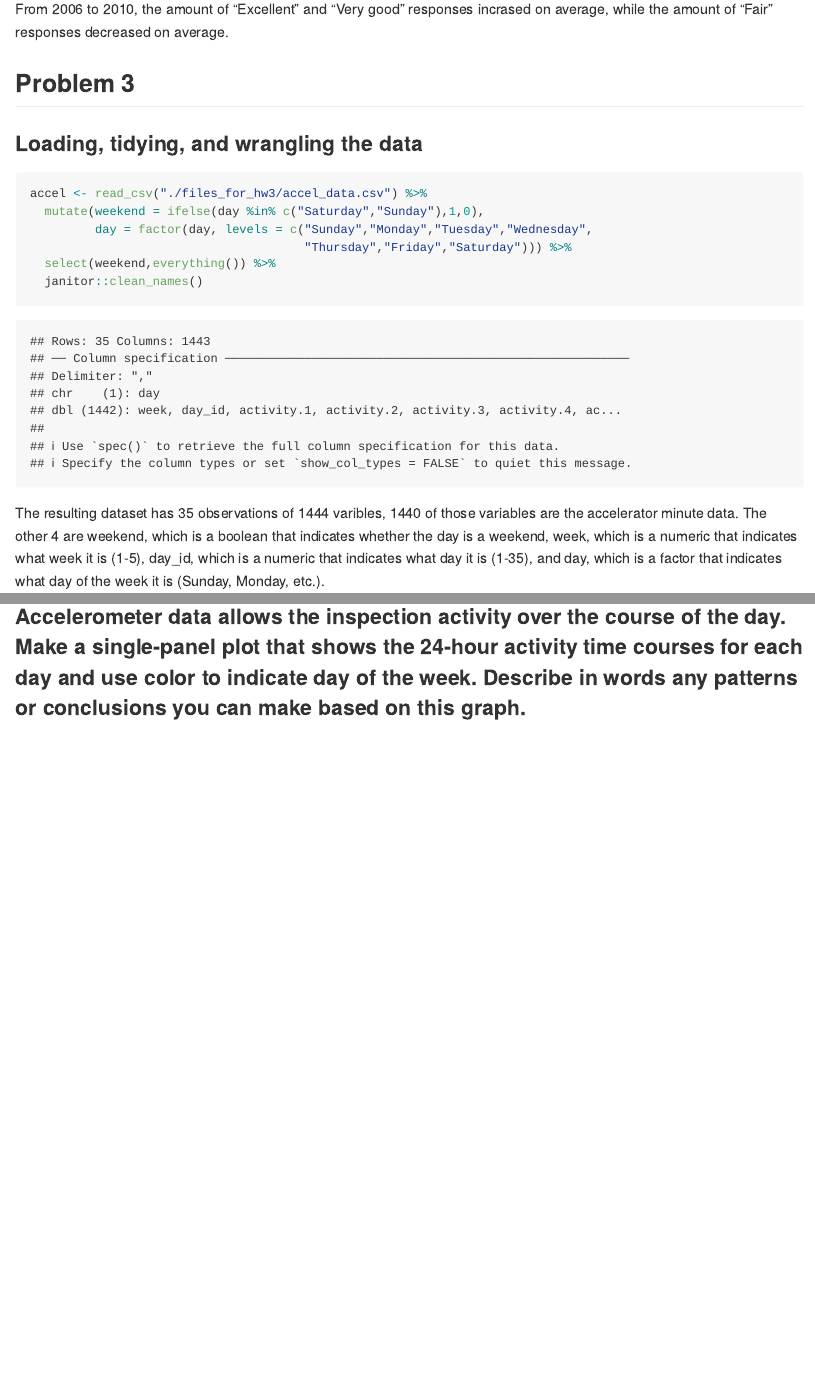
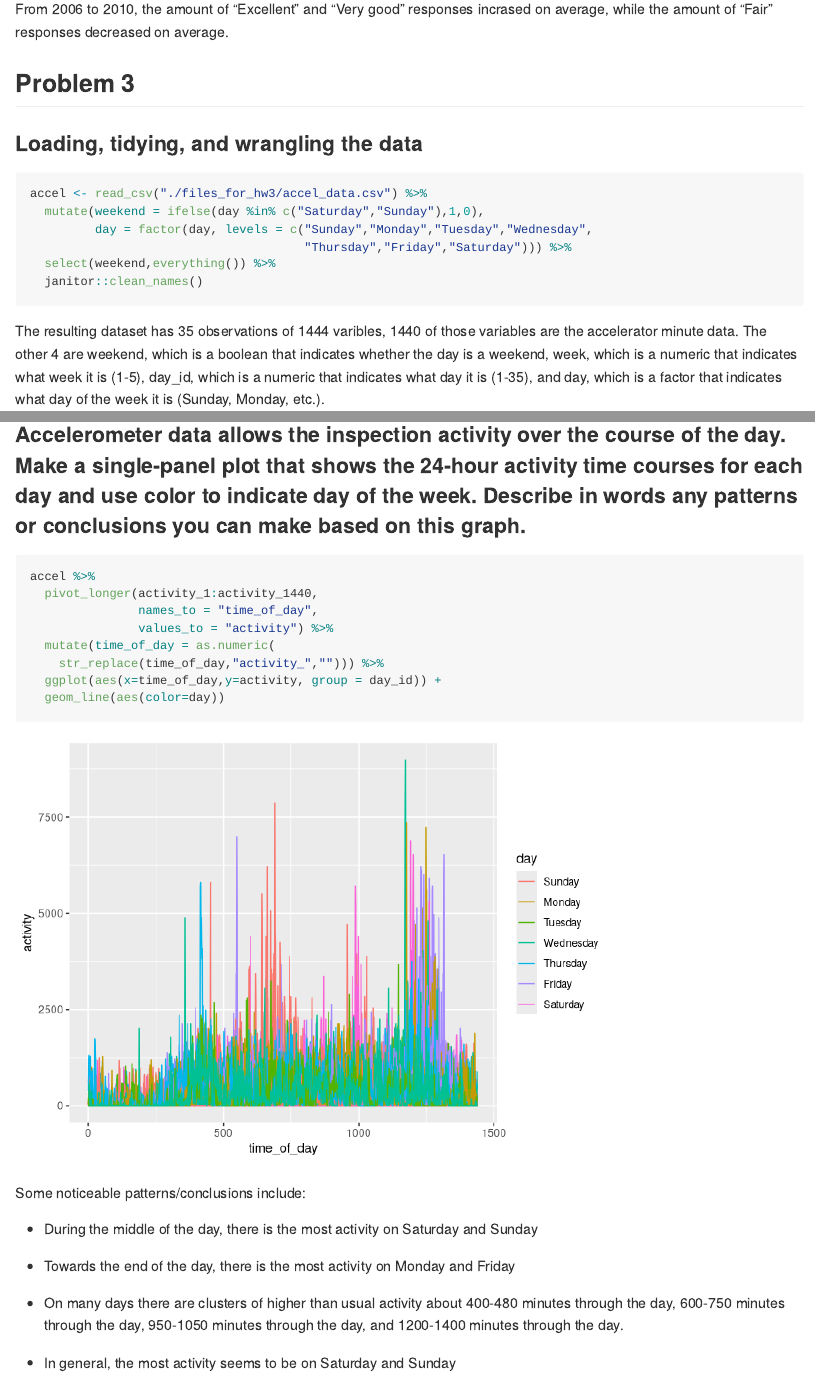
Before and after one commit to bsr2136/p8105_hw3_bsr2136, an R Markdown document (p8105_hw3_bsr2136.Rmd): the page in a window 1100 px wide, from 7500 px down, and a second part further down, joined at a grey line. Rendered offline with R 4.5, knitr and Pandoc, with nearby package versions; some code elsewhere in the file could not run offline; column names are cleaned by a stand-in for the janitor package.

Commit message:
Finished Problem 3

````diff
--- a/p8105_hw3_bsr2136.Rmd
+++ b/p8105_hw3_bsr2136.Rmd
@@ -231,7 +231,7 @@ From 2006 to 2010, the amount of "Excellent" and "Very good" responses incrased
 
 ### Loading, tidying, and wrangling the data
 
-```{r Problem 3.1}
+```{r Problem 3.1, message = FALSE}
 accel <- read_csv("./files_for_hw3/accel_data.csv") %>%
   mutate(weekend = ifelse(day %in% c("Saturday","Sunday"),1,0),
          day = factor(day, levels = c("Sunday","Monday","Tuesday","Wednesday",
@@ -259,5 +259,22 @@ The first thing that stands out to me is that on day 24 and day 31, there total_
 ### Accelerometer data allows the inspection activity over the course of the day. Make a single-panel plot that shows the 24-hour activity time courses for each day and use color to indicate day of the week. Describe in words any patterns or conclusions you can make based on this graph.
 
 ```{r Problem 3.3}
+accel %>%
+  pivot_longer(activity_1:activity_1440,
+               names_to = "time_of_day",
+               values_to = "activity") %>%
+  mutate(time_of_day = as.numeric(
+    str_replace(time_of_day,"activity_",""))) %>%
+  ggplot(aes(x=time_of_day,y=activity, group = day_id)) +
+  geom_line(aes(color=day))
+```
 
-```
+Some noticeable patterns/conclusions include:
+
+* During the middle of the day, there is the most activity on Saturday and Sunday
+
+* Towards the end of the day, there is the most activity on Monday and Friday
+
+* On many days there are clusters of higher than usual activity about 400-480 minutes through the day, 600-750 minutes through the day, 950-1050 minutes through the day, and 1200-1400 minutes through the day.
+
+* In general, the most activity seems to be on Saturday and Sunday
````
Also changed, not shown: p8105_hw3_bsr2136.md, p8105_hw3_bsr2136_files/figure-gfm/Problem 3.3-1.png (added).
